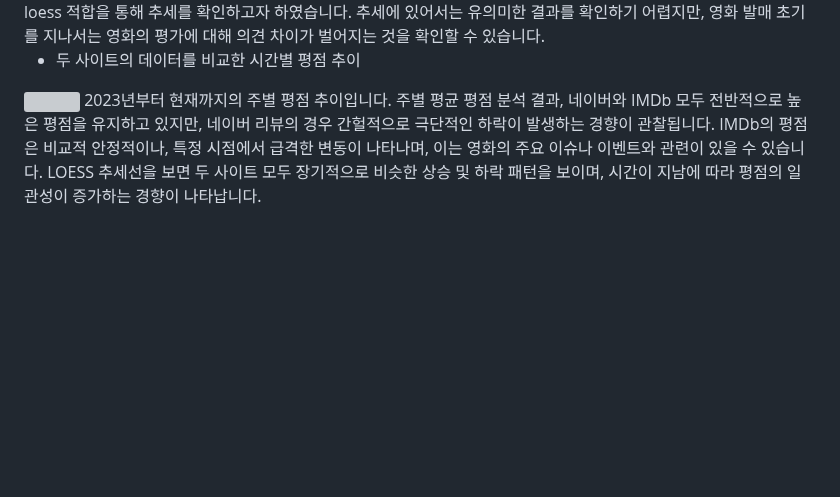
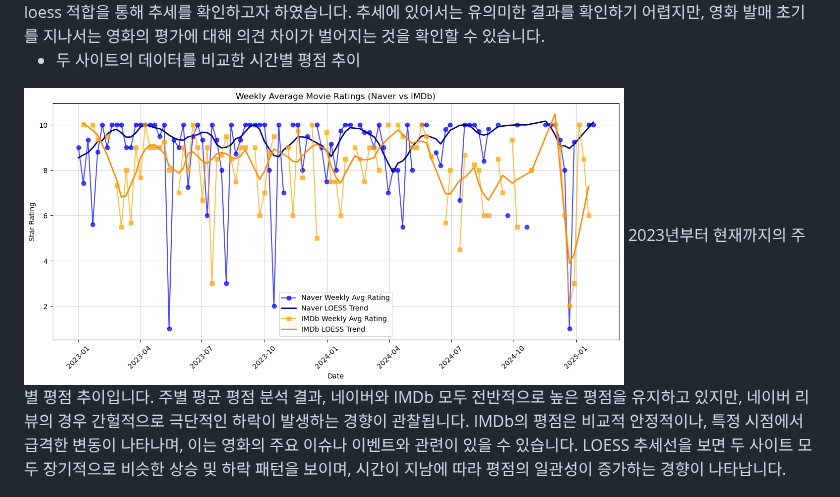
Before and after one commit to wognsths/YBIGTA_newbie_team_project, a Markdown page: README.md, the part around the change. Rendered like a GitHub page; blank space fills up the shorter version; grey boxes are pictures that could not be loaded.

```diff
--- a/README.md
+++ b/README.md
@@ -203,7 +203,7 @@ IMDb의 경우 요일과 리뷰 개수와의 상관관계가 유의미하다고
 주별 평균 평점을 확인하고, loess 적합을 통해 추세를 확인하고자 하였습니다. 추세에 있어서는 유의미한 결과를 확인하기 어렵지만, 영화 발매 초기를 지나서는 영화의 평가에 대해 의견 차이가 벌어지는 것을 확인할 수 있습니다.
 
 - 두 사이트의 데이터를 비교한 시간별 평점 추이
-<img src="review_analysis/plots/평점%20추이에%20대한%20시계열%20분석_사이트%20비교.png" width="600">
+<img src="review_analysis/plots/23년%20~%2025년%20시계열%20데이터.png" width="600">
 2023년부터 현재까지의 주별 평점 추이입니다.
 주별 평균 평점 분석 결과, 네이버와 IMDb 모두 전반적으로 높은 평점을 유지하고 있지만, 네이버 리뷰의 경우 간헐적으로 극단적인 하락이 발생하는 경향이 관찰됩니다. IMDb의 평점은 비교적 안정적이나, 특정 시점에서 급격한 변동이 나타나며, 이는 영화의 주요 이슈나 이벤트와 관련이 있을 수 있습니다. LOESS 추세선을 보면 두 사이트 모두 장기적으로 비슷한 상승 및 하락 패턴을 보이며, 시간이 지남에 따라 평점의 일관성이 증가하는 경향이 나타납니다.
 
```
